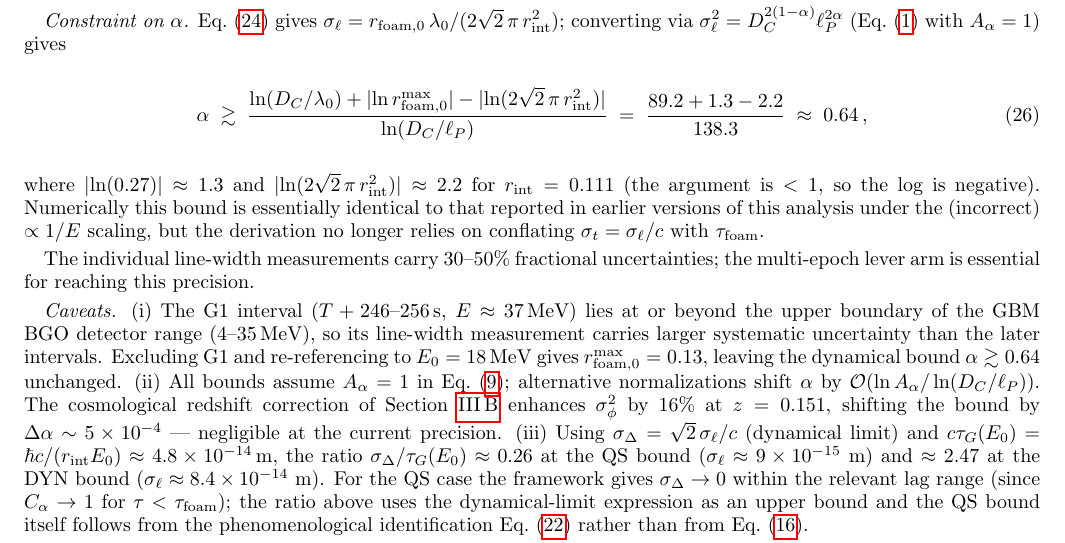
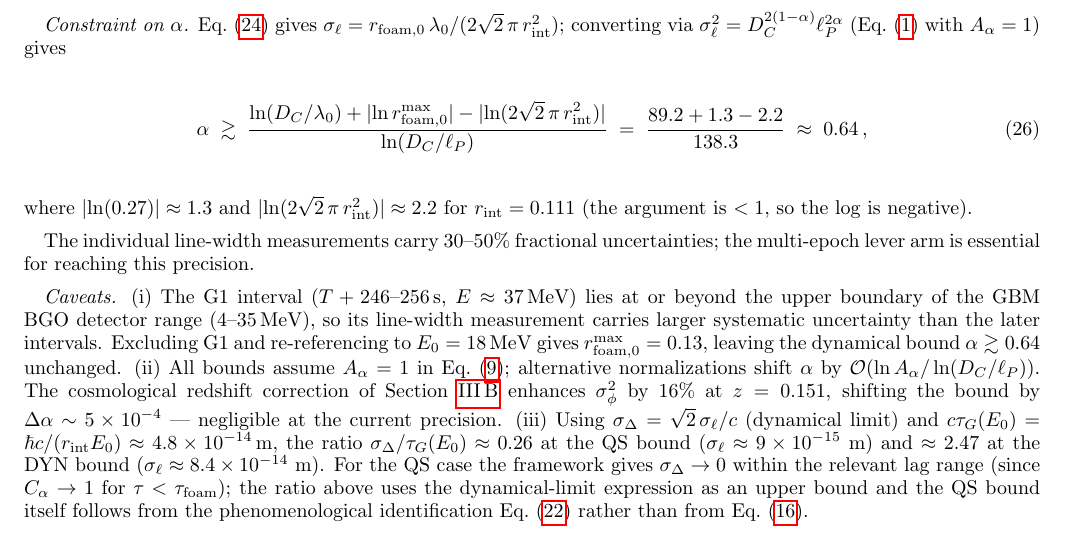
Before and after one commit to AlexGKim/foam, a LaTeX paper (docs/g1.tex): part of page 8 of 15, cut so that both start at the same text. Compiled offline with pdfLaTeX.

Commit message:
§V.A Constraint on α: remove "Numerically this bound" sentence
Co-Authored-By: Claude Opus 4.7 <noreply@anthropic.com>

```diff
--- a/docs/g1.tex
+++ b/docs/g1.tex
@@ -802,10 +802,6 @@ converting via $\sigma_\ell^2 = D_C^{2(1-\alpha)}\ell_P^{2\alpha}$
 where $|\!\ln(0.27)|\approx1.3$ and
 $|\!\ln(2\sqrt{2}\,\pi\,r_{\rm int}^2)|\approx 2.2$ for
 $r_{\rm int}=0.111$ (the argument is $<1$, so the log is negative).
-Numerically this bound is essentially identical to that reported in
-earlier versions of this analysis under the (incorrect) $\propto 1/E$
-scaling, but the derivation no longer relies on conflating
-$\sigma_t=\sigma_\ell/c$ with $\tau_{\rm foam}$.
 
 The individual line-width measurements carry $30$--$50\%$ fractional
 uncertainties; the multi-epoch lever arm is essential for reaching
```
